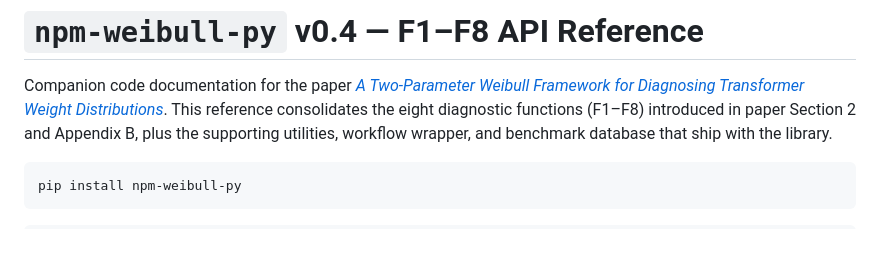
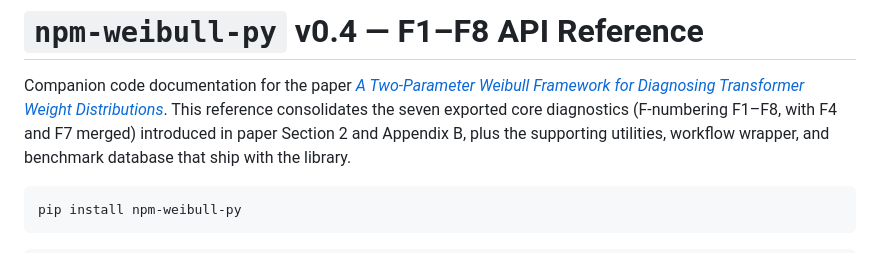
Before and after one commit to tiexinding/NPM-Weibull-public, a Markdown page: docs/F1_F8_API.md, the part around the change. Rendered like a GitHub page.

```diff
--- a/docs/F1_F8_API.md
+++ b/docs/F1_F8_API.md
@@ -2,7 +2,7 @@
 
 Companion code documentation for the paper
 [*A Two-Parameter Weibull Framework for Diagnosing Transformer Weight Distributions*](https://arxiv.org/abs/2605.18898).
-This reference consolidates the eight diagnostic functions (F1–F8) introduced in
+This reference consolidates the seven exported core diagnostics (F-numbering F1–F8, with F4 and F7 merged) introduced in
 paper Section 2 and Appendix B, plus the supporting utilities, workflow wrapper,
 and benchmark database that ship with the library.
 
```
Also changed, not shown: README.md (+1 -1 lines).
